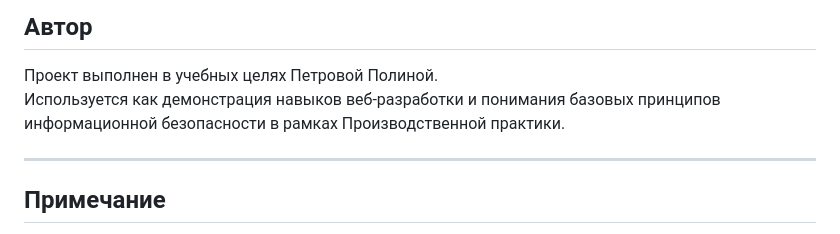
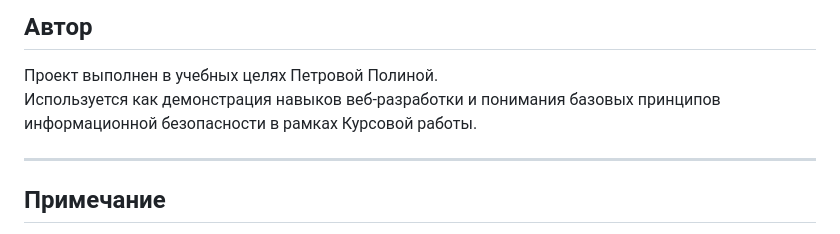
Before and after one commit to pepolichka/PasswordLab, a Markdown page: README.md, the part around the change. GitHub-like rendering.

```diff
--- a/README.md
+++ b/README.md
@@ -114,7 +114,7 @@ PasswordLab/
 ##  Автор
 
 Проект выполнен в учебных целях Петровой Полиной.
-Используется как демонстрация навыков веб-разработки и понимания базовых принципов информационной безопасности в рамках Производственной практики.
+Используется как демонстрация навыков веб-разработки и понимания базовых принципов информационной безопасности в рамках Курсовой работы.
 
 ---
 
```
